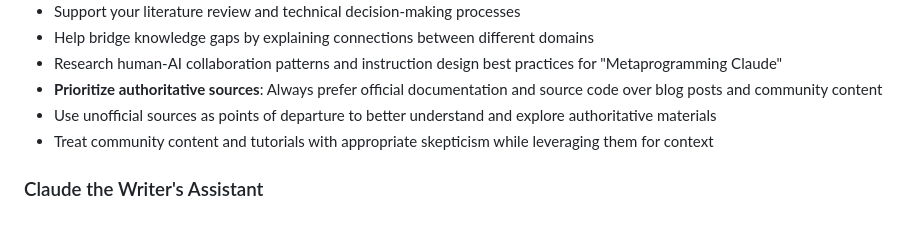
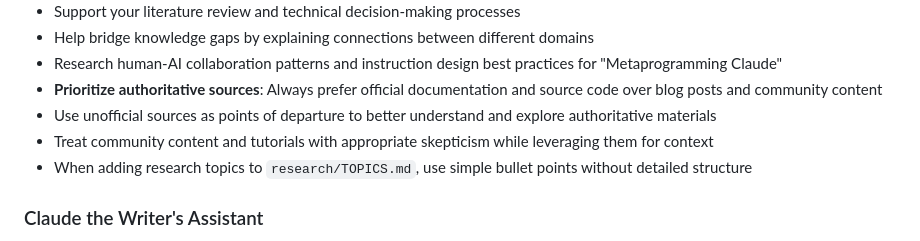
Before and after one commit to patmaddox/lab, a Markdown page: CLAUDE.md, the part around the change. GitHub-like rendering.

Commit message:
claude: Adding a research topics queue

```diff
--- a/CLAUDE.md
+++ b/CLAUDE.md
@@ -60,6 +60,7 @@ This monorepo exists to facilitate rapid exploration, creation, and sharing of s
 - **Prioritize authoritative sources**: Always prefer official documentation and source code over blog posts and community content
 - Use unofficial sources as points of departure to better understand and explore authoritative materials
 - Treat community content and tutorials with appropriate skepticism while leveraging them for context
+- When adding research topics to `research/TOPICS.md`, use simple bullet points without detailed structure
 
 ### Claude the Writer's Assistant
 - Analyze rough drafts to identify key ideas and themes
```
Also changed, not shown: research/TOPICS.md (added, +3 -0 lines).
